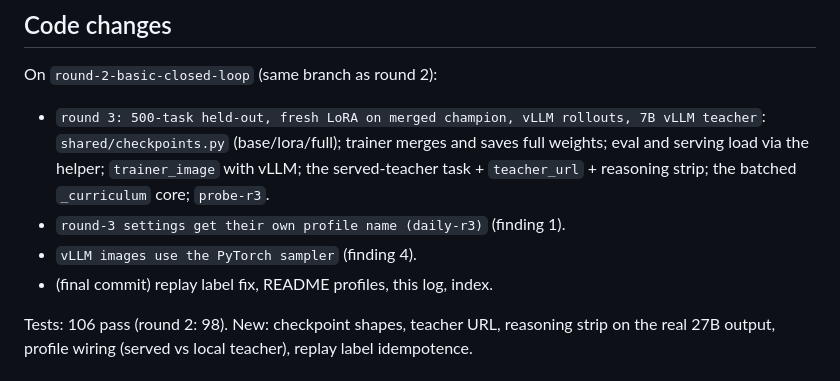
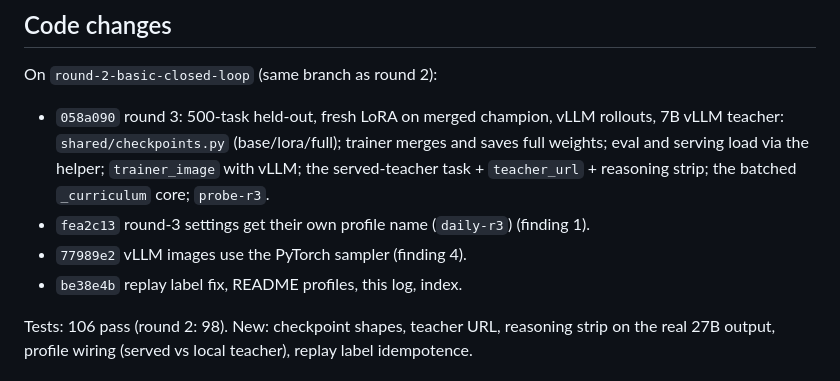
Before and after one commit to unionai-oss/model-factory, a Markdown page: model-factory-basic/research_log/2026-10-16-round-3-compounding.md, the part around the change. GitHub-like rendering.

Commit message:
basic-model-factory: round-3 log commit references
Co-Authored-By: Claude Opus 5.5 <noreply@anthropic.com>

```diff
--- a/model-factory-basic/research_log/2026-10-16-round-3-compounding.md
+++ b/model-factory-basic/research_log/2026-10-16-round-3-compounding.md
@@ -152,14 +152,14 @@ T4 app. Full-weight releases need no adapter at serve time.
 
 On `round-2-basic-closed-loop` (same branch as round 2):
 
-- `round 3: 500-task held-out, fresh LoRA on merged champion, vLLM rollouts,
-  7B vLLM teacher`: `shared/checkpoints.py` (base/lora/full); trainer merges
+- `058a090` round 3: 500-task held-out, fresh LoRA on merged champion, vLLM rollouts,
+  7B vLLM teacher: `shared/checkpoints.py` (base/lora/full); trainer merges
   and saves full weights; eval and serving load via the helper;
   `trainer_image` with vLLM; the served-teacher task + `teacher_url` +
   reasoning strip; the batched `_curriculum` core; `probe-r3`.
-- `round-3 settings get their own profile name (daily-r3)` (finding 1).
-- `vLLM images use the PyTorch sampler` (finding 4).
-- (final commit) replay label fix, README profiles, this log, index.
+- `fea2c13` round-3 settings get their own profile name (`daily-r3`) (finding 1).
+- `77989e2` vLLM images use the PyTorch sampler (finding 4).
+- `be38e4b` replay label fix, README profiles, this log, index.
 
 Tests: 106 pass (round 2: 98). New: checkpoint shapes, teacher URL, reasoning
 strip on the real 27B output, profile wiring (served vs local teacher), replay
```
